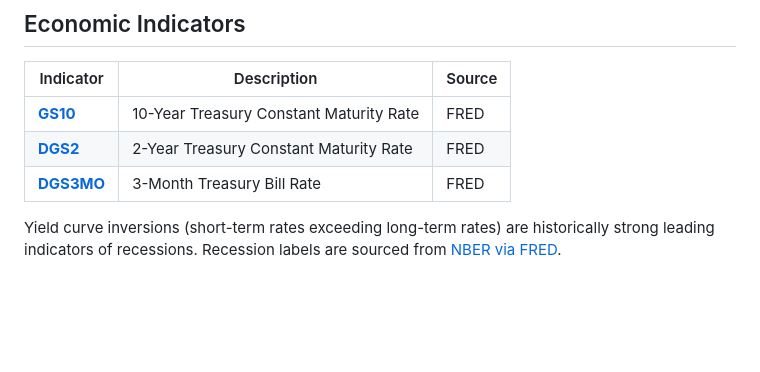
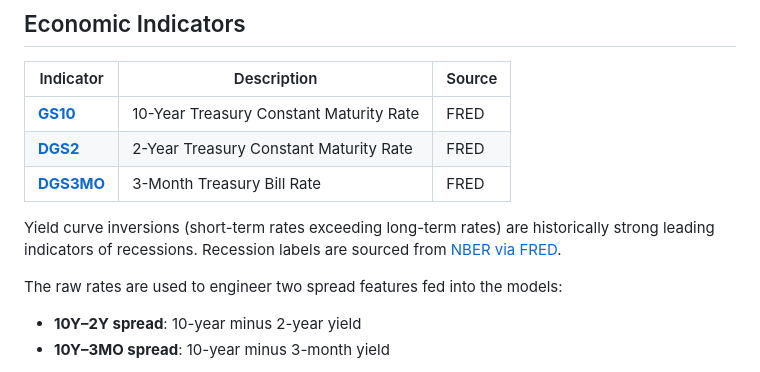
Before and after one commit to GordonOboh/RecessionPredictionML, a Markdown page: README.md, the part around one of its changes. Rendered like a GitHub page; blank space fills up the shorter version.

Commit message:
Add badges and engineered features chart to README

```diff
--- a/README.md
+++ b/README.md
@@ -20,4 +25,8 @@ This project was built for a Machine Learning course and investigates whether ma
 
 Yield curve inversions (short-term rates exceeding long-term rates) are historically strong leading indicators of recessions. Recession labels are sourced from [NBER via FRED](https://fred.stlouisfed.org/series/USREC).
 
+The raw rates are used to engineer two spread features fed into the models:
+- **10Y–2Y spread**: 10-year minus 2-year yield
+- **10Y–3MO spread**: 10-year minus 3-month yield
+
 <p align="center">
```
Also changed, not shown: other parts of README.md (+6 -1 lines).
